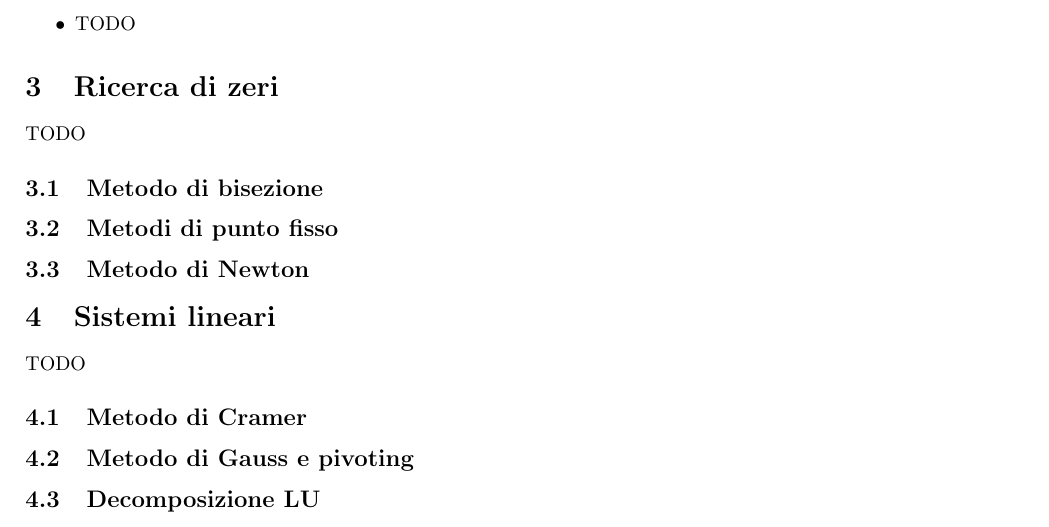
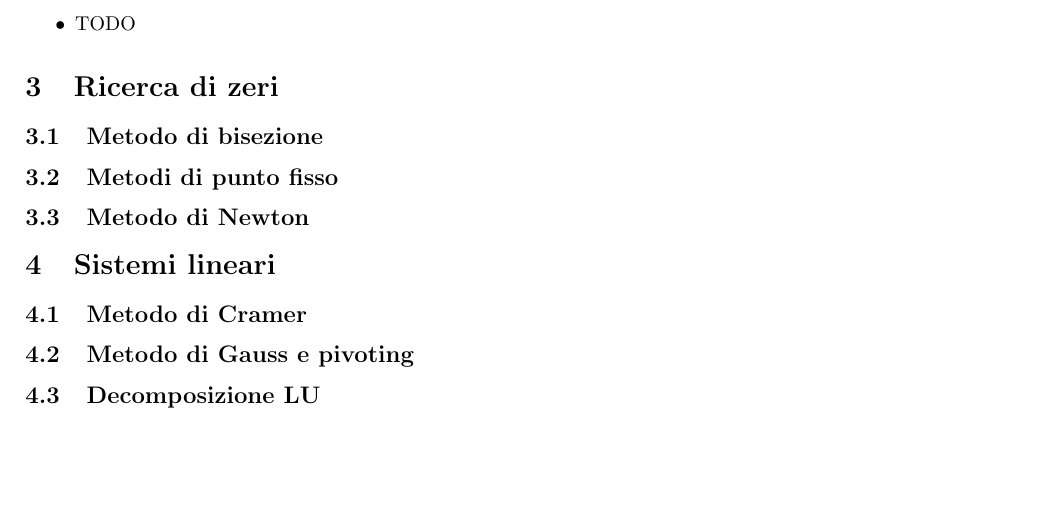
Before and after one commit to valerionew/calcolo_numerico, a LaTeX document (recap_calcolo.tex): part of the page, cut so that both start at the same text, the shorter picture padded with empty space. Compiled offline with pdfLaTeX.

Commit message:
Update recap_calcolo.tex

```diff
--- a/recap_calcolo.tex
+++ b/recap_calcolo.tex
@@ -31,7 +31,6 @@ Link repository di GitHub: \url{https://github.com/5N44P/calcolo_numerico} link
 \end{itemize}
 
 \section{Ricerca di zeri}
-TODO
 
 \subsection{Metodo di bisezione}
 
@@ -41,7 +40,6 @@ TODO
 
 
 \section{Sistemi lineari}
-TODO
 
 \subsection{Metodo di Cramer}
 
```
